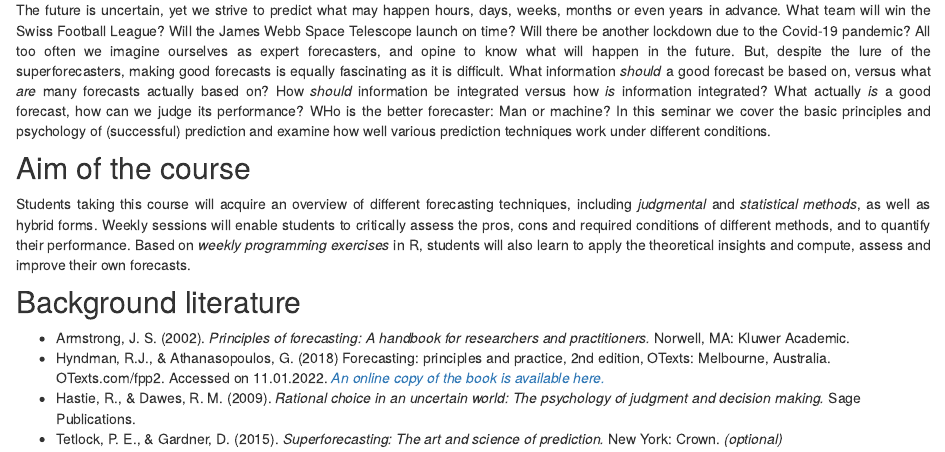
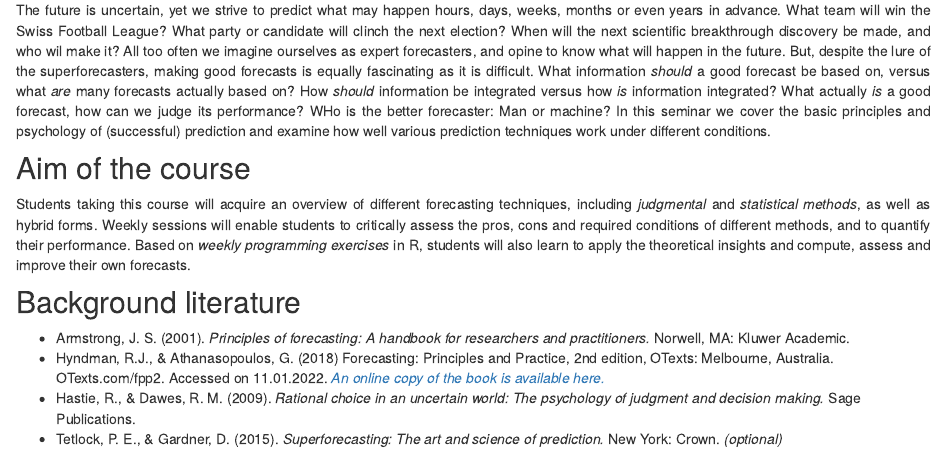
Before and after one commit to loreentisdall/loreentisdall.github.io, an R Markdown document (forecasting.Rmd): the page in a window 1100 px wide, from 180 px down. Rendered offline with R 4.5, knitr and Pandoc, with nearby package versions; drawn as R Markdown's standard HTML page in place of the format the file asks for.

Commit message:
Update to forecasting page

```diff
--- a/forecasting.Rmd
+++ b/forecasting.Rmd
@@ -4,14 +4,14 @@
 ---
 
 ## Course summary
-<p style="text-align:justify;">The future is uncertain, yet we strive to predict what may happen hours, days, weeks, months or even years in advance. What team will win the Swiss Football League? Will the James Webb Space Telescope launch on time? Will there be another lockdown due to the Covid-19 pandemic? All too often we imagine ourselves as expert forecasters, and opine to know what will happen in the future. But, despite the lure of the superforecasters, making good forecasts is equally fascinating as it is difficult. What information _should_ a good forecast be based on, versus what _are_ many forecasts actually based on? How _should_ information be integrated versus how _is_ information integrated? What actually _is_ a good forecast, how can we judge its performance? WHo is the better forecaster: Man or machine? In this seminar we cover the basic principles and psychology of (successful) prediction and examine how well various prediction techniques work under different conditions.</p>
+<p style="text-align:justify;">The future is uncertain, yet we strive to predict what may happen hours, days, weeks, months or even years in advance. What team will win the Swiss Football League? What party or candidate will clinch the next election? When will the next scientific breakthrough discovery be made, and who wil make it? All too often we imagine ourselves as expert forecasters, and opine to know what will happen in the future. But, despite the lure of the superforecasters, making good forecasts is equally fascinating as it is difficult. What information _should_ a good forecast be based on, versus what _are_ many forecasts actually based on? How _should_ information be integrated versus how _is_ information integrated? What actually _is_ a good forecast, how can we judge its performance? WHo is the better forecaster: Man or machine? In this seminar we cover the basic principles and psychology of (successful) prediction and examine how well various prediction techniques work under different conditions.</p>
 
 ## Aim of the course
 <p style="text-align:justify;">Students taking this course will acquire an overview of different forecasting techniques, including _judgmental_ and _statistical methods_, as well as hybrid forms. Weekly sessions will enable students to critically assess the pros, cons and required conditions of different methods, and to quantify their performance. Based on _weekly programming exercises_ in R, students will also learn to apply the theoretical insights and compute, assess and improve their own forecasts.</p>
 
 ## Background literature
-+ Armstrong, J. S. (2002). _Principles of forecasting: A handbook for researchers and practitioners._ Norwell, MA: Kluwer Academic.
-+ Hyndman, R.J., & Athanasopoulos, G. (2018) Forecasting: principles and practice, 2nd edition, OTexts: Melbourne, Australia. OTexts.com/fpp2. Accessed on 11.01.2022. _[An online copy of the book is available here.](https://otexts.com/fpp2/)_
++ Armstrong, J. S. (2001). _Principles of forecasting: A handbook for researchers and practitioners._ Norwell, MA: Kluwer Academic.
++ Hyndman, R.J., & Athanasopoulos, G. (2018) Forecasting: Principles and Practice, 2nd edition, OTexts: Melbourne, Australia. OTexts.com/fpp2. Accessed on 11.01.2022. _[An online copy of the book is available here.](https://otexts.com/fpp2/)_
 + Hastie, R., & Dawes, R. M. (2009). _Rational choice in an uncertain world: The psychology of judgment and decision making._ Sage Publications.
 + Tetlock, P. E., & Gardner, D. (2015). _Superforecasting: The art and science of prediction._ New York: Crown. _(optional)_
 
```
Also changed, not shown: docs/search.json, 1 other file.
